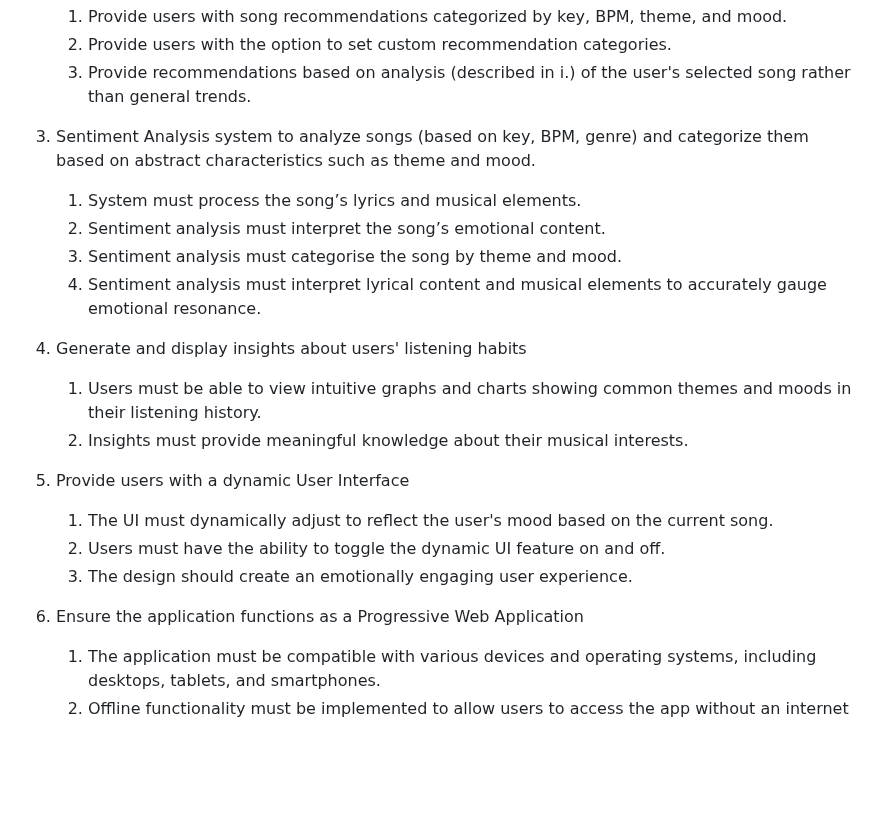
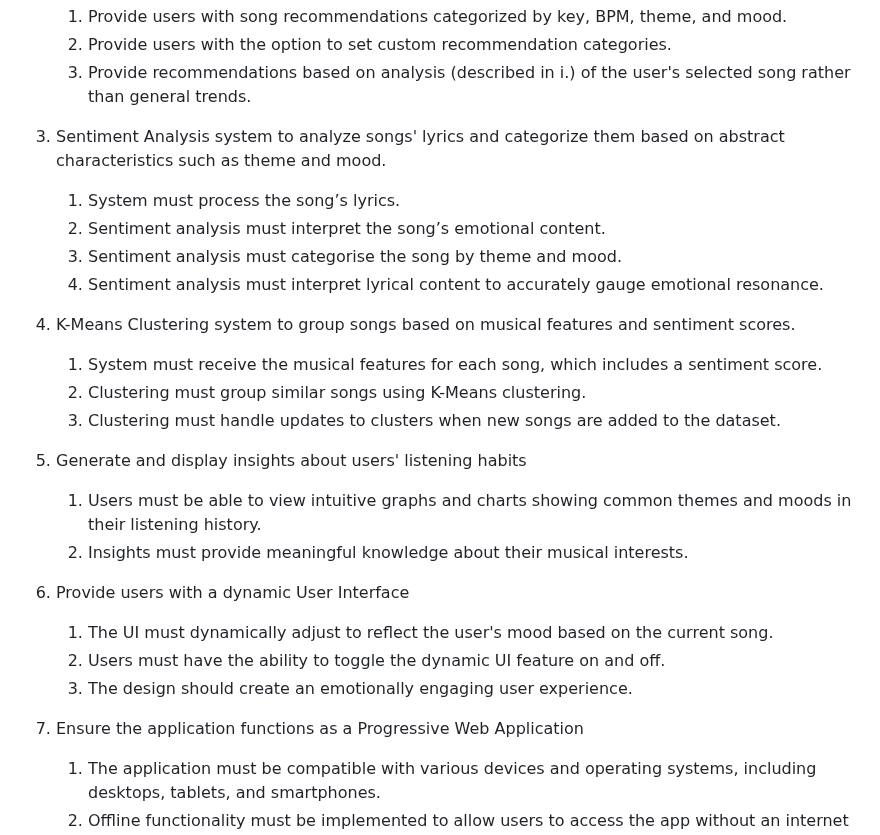
Before and after one commit to COS301-SE-2024/ECHO, a Markdown page: Documentation/RequirementSpecification.md, the part around the change. Rendered like a GitHub page; blank space fills up the shorter version.

Commit message:
📝 updated AI functional requirements

```diff
--- a/Documentation/RequirementSpecification.md
+++ b/Documentation/RequirementSpecification.md
@@ -157,26 +157,30 @@ ECHO is a Progressive Web Application that interacts with the Spotify API and ta
    3. Provide recommendations based on analysis (described in i.) of the user's selected song rather than general trends.
 
 
-3. Sentiment Analysis system to analyze songs (based on key, BPM, genre) and categorize them based on abstract characteristics such as theme and mood.
-   1. System must process the song’s lyrics and musical elements.
+3. Sentiment Analysis system to analyze songs' lyrics and categorize them based on abstract characteristics such as theme and mood.
+   1. System must process the song’s lyrics.
    2. Sentiment analysis must interpret the song’s emotional content.
    3. Sentiment analysis must categorise the song by theme and mood.
-   4. Sentiment analysis must interpret lyrical content and musical elements to
-      accurately gauge emotional resonance.
+   4. Sentiment analysis must interpret lyrical content to accurately gauge emotional resonance.
+
+4. K-Means Clustering system to group songs based on musical features and sentiment scores.
+   1. System must receive the musical features for each song, which includes a sentiment score.
+   2. Clustering must group similar songs using K-Means clustering.
+   3. Clustering must handle updates to clusters when new songs are added to the dataset.
 
 
-4. Generate and display insights about users' listening habits
+5. Generate and display insights about users' listening habits
    1. Users must be able to view intuitive graphs and charts showing common themes and moods in their listening history.
    2. Insights must provide meaningful knowledge about their musical interests.
 
 
-5. Provide users with a dynamic User Interface
+6. Provide users with a dynamic User Interface
    1. The UI must dynamically adjust to reflect the user's mood based on the current song.
    2. Users must have the ability to toggle the dynamic UI feature on and off.
    3. The design should create an emotionally engaging user experience.
 
 
-6. Ensure the application functions as a Progressive Web Application
+7. Ensure the application functions as a Progressive Web Application
    1. The application must be compatible with various devices and operating systems, including desktops, tablets, and smartphones.
    2. Offline functionality must be implemented to allow users to access the app without an internet connection, and view their previous recommendations.
    3. Application performance should be optimized to provide a smooth and responsive user experience.
```
